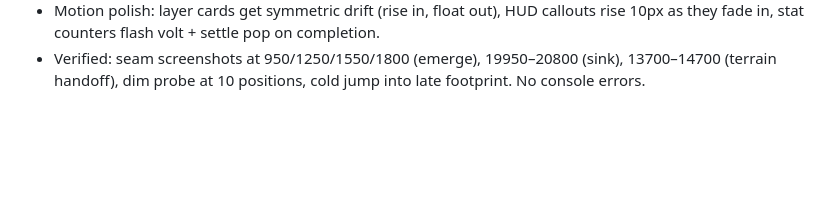
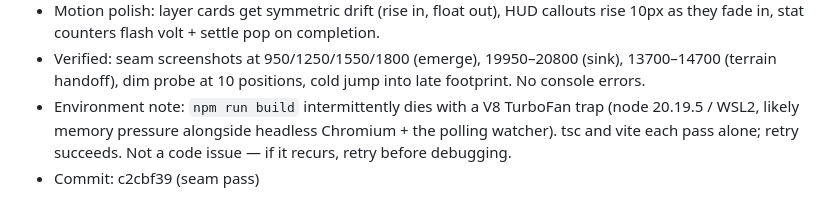
Before and after one commit to cs-keni/substrate, a Markdown page: docs/ENGINEERING_LOG.md, the part around the change. Drawn GitHub-style; blank space fills up the shorter version.

Commit message:
Log node build flake note and seam-pass commit hash
Co-Authored-By: Claude Fable 5 <noreply@anthropic.com>

```diff
--- a/docs/ENGINEERING_LOG.md
+++ b/docs/ENGINEERING_LOG.md
@@ -57,3 +57,8 @@
 - Verified: seam screenshots at 950/1250/1550/1800 (emerge), 19950–20800
   (sink), 13700–14700 (terrain handoff), dim probe at 10 positions, cold
   jump into late footprint. No console errors.
+- Environment note: `npm run build` intermittently dies with a V8
+  TurboFan trap (node 20.19.5 / WSL2, likely memory pressure alongside
+  headless Chromium + the polling watcher). tsc and vite each pass alone;
+  retry succeeds. Not a code issue — if it recurs, retry before debugging.
+- Commit: c2cbf39 (seam pass)
```
